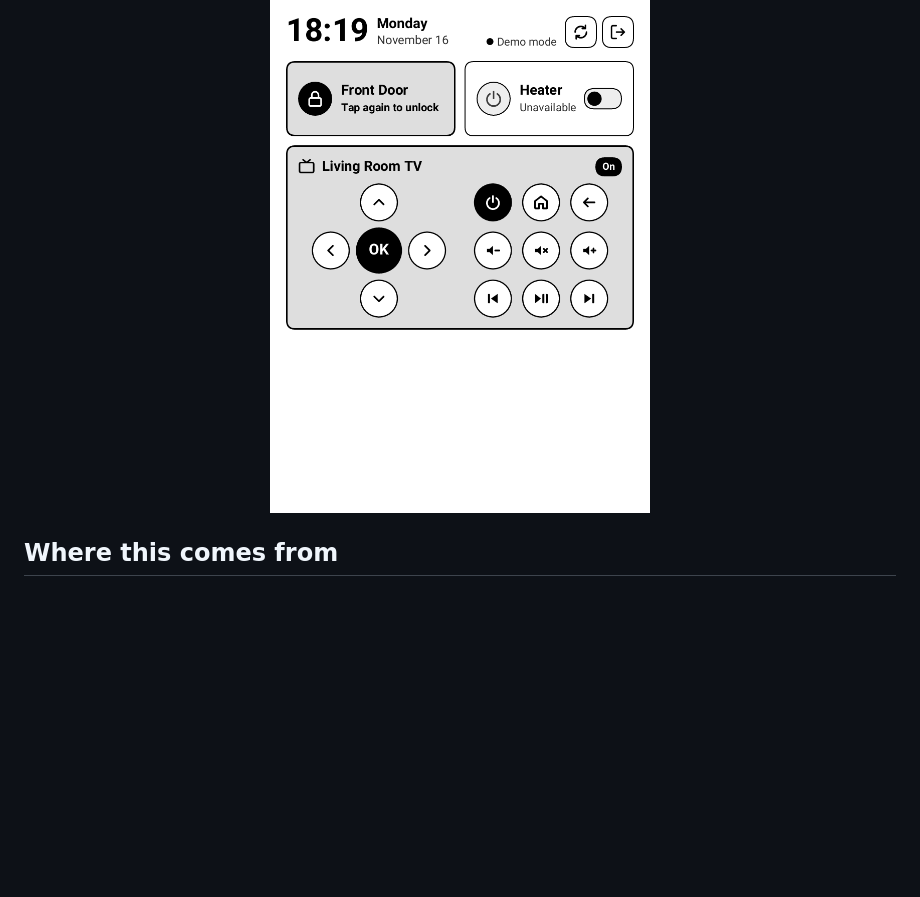
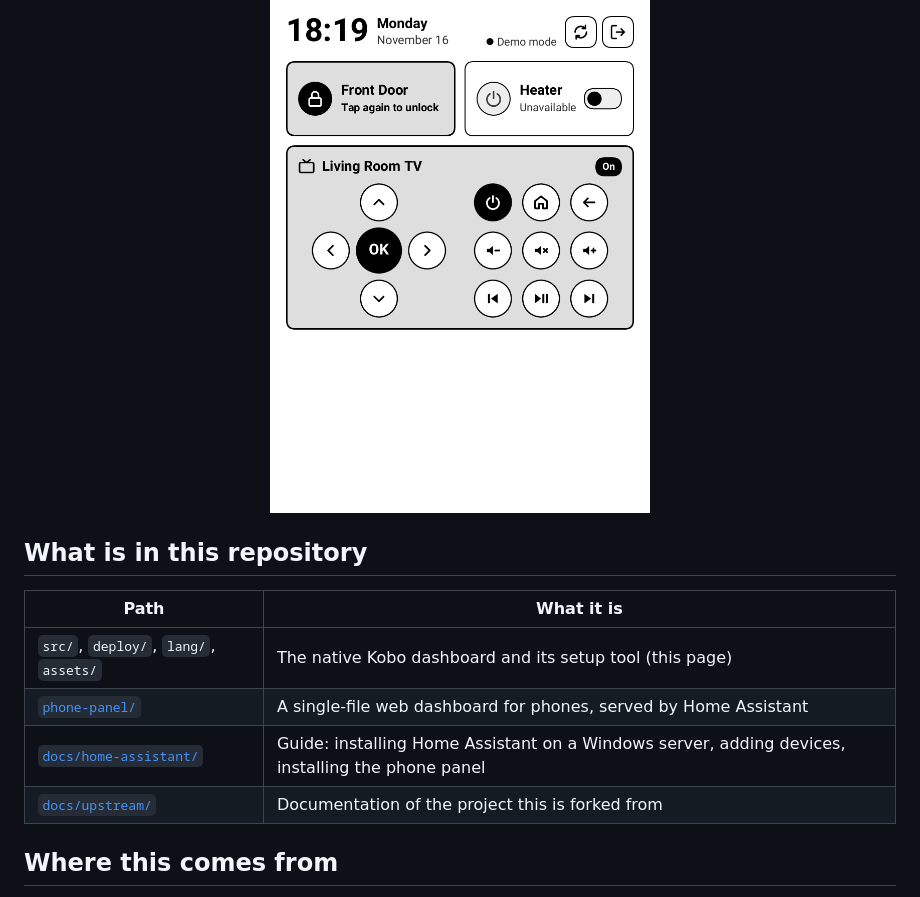
Before and after one commit to beastzone/home-kobo-viewer, a Markdown page: README.md, the part around one of its changes. Drawn GitHub-style; blank space fills up the shorter version.

```diff
--- a/README.md
+++ b/README.md
@@ -6,6 +6,15 @@ by itself to stay current. Built for a Kobo Aura (6", 758×1024) running Kobo
 software 4.x, with a door lock and a Google TV.
 
 <p align="center"><img src="docs/images/aura-lock-remote.png" width="380" alt="Lock and TV remote cards on a Kobo Aura"></p>
+
+## What is in this repository
+
+| Path | What it is |
+|---|---|
+| `src/`, `deploy/`, `lang/`, `assets/` | The native Kobo dashboard and its setup tool (this page) |
+| [`phone-panel/`](phone-panel/index.html) | A single-file web dashboard for phones, served by Home Assistant |
+| [`docs/home-assistant/`](docs/home-assistant/README.md) | Guide: installing Home Assistant on a Windows server, adding devices, installing the phone panel |
+| [`docs/upstream/`](docs/upstream/README.md) | Documentation of the project this is forked from |
 
 ## Where this comes from
 
```
Also changed, not shown: other parts of README.md (+12 -7 lines), docs/home-assistant/README.md (added, +98 -0 lines), docs/images/phone-panel.png (added), 3 other files.
